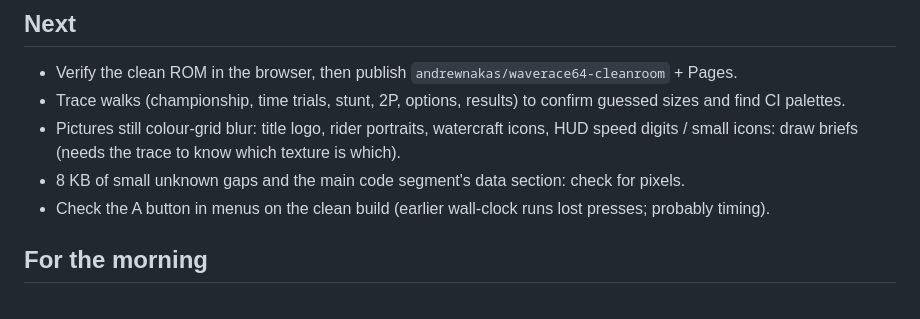
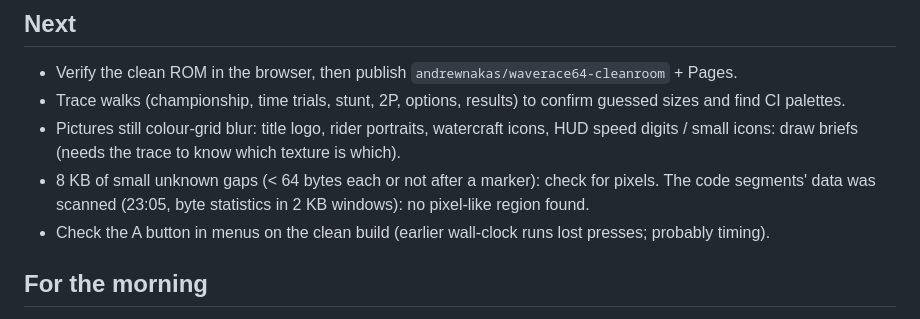
Before and after one commit to andrewnakas/waverace64-cleanroom, a Markdown page: STATUS.md, the part around the change. Rendered like a GitHub page.

Commit message:
WR64: status (code data scan)
Co-Authored-By: Claude Opus 5.5 (1M context) <noreply@anthropic.com>

```diff
--- a/STATUS.md
+++ b/STATUS.md
@@ -56,7 +56,8 @@ retail pixels (textures the game loads from code). Publishing waits for those an
 - Trace walks (championship, time trials, stunt, 2P, options, results) to confirm guessed sizes and find CI palettes.
 - Pictures still colour-grid blur: title logo, rider portraits, watercraft icons, HUD speed digits / small icons: draw briefs
   (needs the trace to know which texture is which).
-- 8 KB of small unknown gaps and the main code segment's data section: check for pixels.
+- 8 KB of small unknown gaps (< 64 bytes each or not after a marker): check for pixels. The code segments' data
+  was scanned (23:05, byte statistics in 2 KB windows): no pixel-like region found.
 - Check the A button in menus on the clean build (earlier wall-clock runs lost presses; probably timing).
 
 ## For the morning
```
